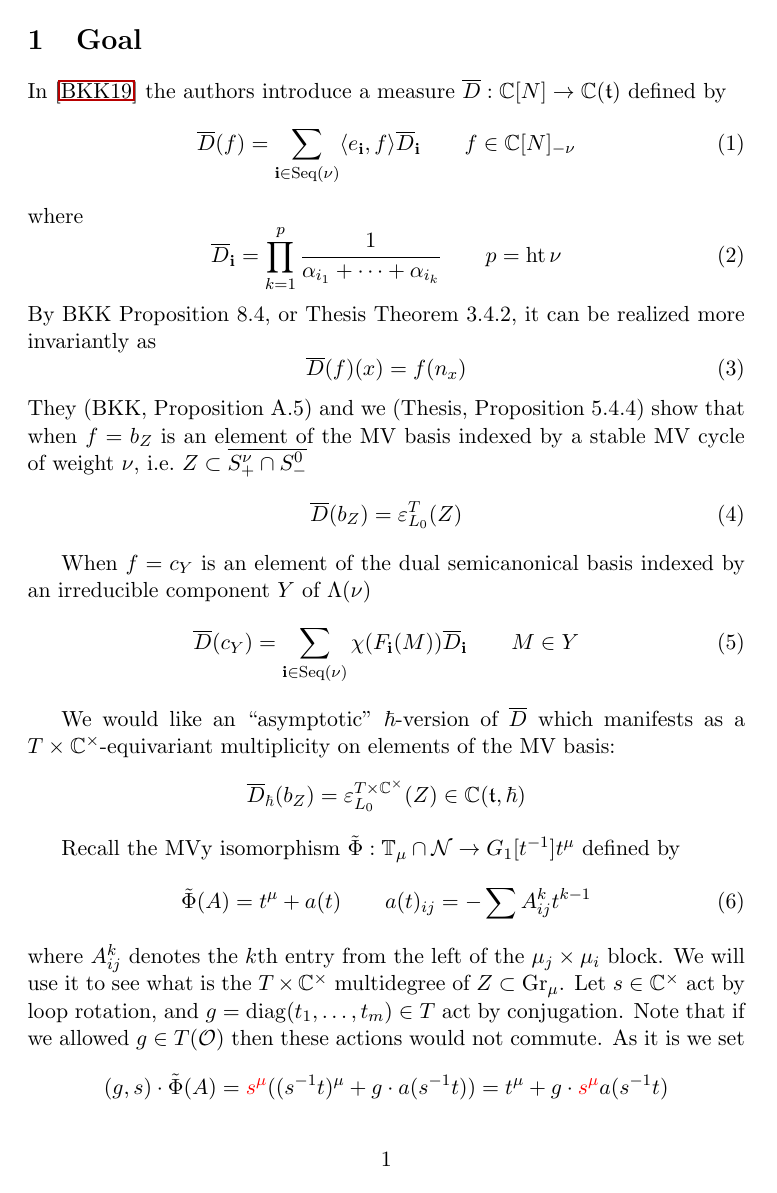
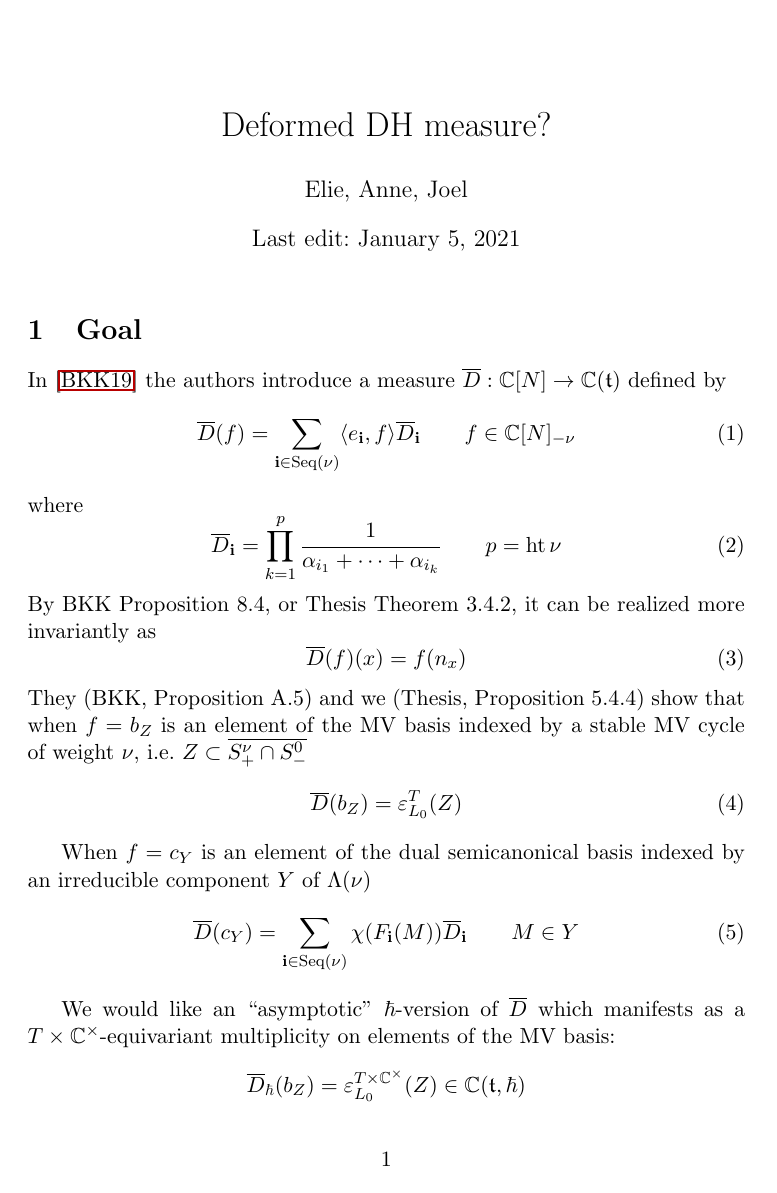
Before and after one commit to annedranowski/mvklr, a LaTeX document (mvklr.tex, which reads basic.sty, bibsty/mvklr.sty): page 1 of 3 before the commit and page 1 of 4 after it. Compiled offline with pdfLaTeX.

```diff
--- a/basic.sty
+++ /dev/null
@@ -1,270 +0,0 @@
-% Packages
-%
-% \usepackage[T1]{fontenc}
-\usepackage{amsmath,mathtools,amssymb,amsthm,shuffle}
-\usepackage{mathrsfs,pifont}
-\usepackage[dvipsnames]{xcolor}
-\usepackage{soul}
-\setul{0.5ex}{0.3ex}
-\setulcolor{RoyalPurple}
-\usepackage{bbm}
-\usepackage{comment,ulem}
-% \usepackage{fullpage}
-% \usepackage[top=1.25in, bottom=1.25in, left=1.25in, right=1.25in]{geometry}
-% \usepackage[showframe]{geometry}
-\usepackage[thinlines]{easybmat}
-\usepackage[vcentermath,enableskew]{youngtab}
-\usepackage{ytableau}
-\usepackage{booktabs,longtable}
-\usepackage{array}
-%
-\usepackage{tikz-cd}
-\usepackage{tikz}
-\tikzset{
-    % vertical align/.style={
-    %         baseline=-.5*(height("$+$")-depth("$+$"))
-    %     }
-    % every picture/.style={vertical align}
-    % every picture/.style={baseline=11pt,scale=.5}
-}
-\usetikzlibrary{calc,shapes,arrows,fit}
-%
-\usepackage{pgfplots}
-\pgfplotsset{compat=1.7}
-%
-\usepackage{graphicx}
-\definecolor{airforceblue}{rgb}{0.36, 0.54, 0.66}
-%
-\usepackage{adjustbox}
-\usepackage[pagebackref=true,backref=page,citebordercolor={BrickRed},linkbordercolor={BrickRed}]{hyperref} % values rgb = values RGB/255
-% e.g. 153, 102, 204 = 0.6 0.4 0.8 Dandelion
-%
-% \hypersetup{
-%   pdfinfo={
-%     Title={My Title},
-%     Subject={My Subject},
-%     NewKey={Foobar},
-%     hypertexnames=true,
-%     citebordercolor={1 1 1},
-%     linkbordercolor={0 0 1}
-%     % ...
-%     % pagebackref={True},
-%   }
-% }
-% \usepackage[backrefs,msc-links]{amsrefs}
-\usepackage{cleveref}
-\crefname{maintheorem}{Theorem}{Theorems}
-% \crefname{cnstr}{constructions}{constructions}
-%
-\usepackage{enumitem}
-%
-%
-\renewcommand\labelitemi{$\vcenter{\hbox{\tiny$\bullet$}}$}
-\newcommand\into{\hookrightarrow}
-\newcommand\Det{\mathrm{Det}}
-% % % %
-% Ops %
-% % % %
-%
-\DeclareMathOperator\codim{codim}
-\DeclareMathOperator\Ker{Ker}
-\let\Im\relax\DeclareMathOperator{\Im}{Im}
-\DeclareMathOperator{\fix}{Fix}
-\DeclareMathOperator\Conv{Conv}
-\DeclareMathOperator\vol{vol}
-\DeclareMathOperator\Sp{Span}
-\DeclareMathOperator\len{len}
-\DeclareMathOperator\ch{ch}
-\DeclareMathOperator\irr{Irr}
-\DeclareMathOperator\val{val}
-\DeclareMathOperator\kpf{kpf}
-\DeclareMathOperator\sgn{sgn}
-\DeclareMathOperator\wt{wt}
-\DeclareMathOperator\hgt{ht}
-\DeclareMathOperator\Ad{Ad}
-\DeclareMathOperator\Seq{Seq}
-\DeclareMathOperator\Hom{Hom}
-\DeclareMathOperator\Sym{Sym}
-\DeclareMathOperator\Frac{Frac}
-\DeclareMathOperator\End{End}
-\DeclareMathOperator\IH{IH}
-\DeclareMathOperator\Hbmtop{H^{BM}_{top}}
-\DeclareMathOperator\Ell{\mathcal{E}ll}
-% \DeclareMathOperator\Cohbm{H_{BM}^\bullet}
-\DeclareMathOperator\Gr{Gr}
-% \DeclareMathOperator{\val}{val}
-\DeclareMathOperator{\rk}{rank}
-\DeclareMathOperator{\depth}{depth}
-% \DeclareMathOperator{\Ad}{Ad}
-% \DeclareMathOperator{\End}{End}
-\DeclareMathOperator{\res}{Res}
-\DeclareMathOperator{\stand}{stand}
-\DeclareMathOperator{\pr}{pr}
-\DeclareMathOperator{\spec}{Spec}
-\DeclareMathOperator{\dist}{Dist}
-\DeclareMathOperator{\proj}{Proj}
-\DeclareMathOperator{\coh}{Coh}
-\DeclareMathOperator{\perv}{Perv}
-\DeclareMathOperator{\mat}{Mat}
-\DeclareMathOperator{\ic}{IC}
-\DeclareMathOperator{\col}{col}
-\DeclareMathOperator{\row}{row}
-\DeclareMathOperator\rep{Rep}
-\DeclareMathOperator\lie{Lie}
-\DeclareMathOperator\mdeg{mdeg}
-\DeclareMathOperator\eqm{eqm}
-\DeclareMathOperator\mult{mult}
-\DeclareMathOperator\diag{diag}
-\DeclareMathOperator\stab{Stab}
-\DeclareMathOperator{\Pol}{Pol}
-\DeclareMathOperator{\Id}{Id}
-\DeclareMathOperator\Supp{Supp}
-\DeclareMathOperator\gr{gr}
-\DeclareMathOperator\Loc{Loc}
-\DeclareMathOperator\sh{sh}
-\DeclareMathOperator\ev{ev}
-\DeclareMathOperator\inn{in}
-\DeclareMathOperator\out{out}
-%
-% % % % % % % % % %
-% More characters %
-% % % % % % % % % %
-%
-% \UnicodeTextSymbol{"1EA3}{\texthookabove{a}}{LATIN SMALL LETTER A WITH HOOK ABOVE}
-% \DeclareUnicodeCharacter{1EA3}{ả}
-% {\fontencoding{T5}\selectfont \h}
-%
-% % % % % % % %
-% My commands %
-% % % % % % % %
-%
-% mathfraks:
-\newcommand\fl{\mathfrak l}
-\newcommand\n{\mathfrak n}
-\newcommand\fu{\mathfrak u}
-\renewcommand\t{\mathfrak t}
-\newcommand\treg{{\mathfrak t}^{\rm reg}}
-\newcommand{\g}{\mathfrak g}
-\newcommand{\p}{\mathfrak p}
-\newcommand{\hh}{\mathfrak h}
-\newcommand\fZ{\mathfrak Z}
-\newcommand\fM{\mathfrak M}
-\renewcommand\sl{\mathfrak{sl}}
-\newcommand\m{\mathfrak m}
-\newcommand\fb{\mathfrak b}
-\newcommand\gl{\mathfrak{gl}}
-%
-% mathbbs:
-\renewcommand\AA{\mathbb A}
-\newcommand\ZZ{\mathbb Z}
-\newcommand\NN{\mathbb N}
-\newcommand\CC{\mathbb C}
-\newcommand\TT{\mathbb T}
-\newcommand\RR{\mathbb R}
-\newcommand\PP{\mathbb P}
-\newcommand\OO{\mathbb O}
-\newcommand\YY{\mathbb Y}
-\newcommand\SlS{\mathbb S}
-\newcommand\GG{\mathbb G}
-\newcommand\Gm{\mathbb{G}_m}
-\newcommand\QQ{\mathbb Q}
-%
-% mathcals:
-\newcommand\cA{\mathcal A}
-\newcommand\cG{\mathcal G}
-\newcommand\cF{\mathcal F}
-\newcommand\cO{\mathcal O}
-\newcommand\cP{\mathcal P}
-\newcommand\cK{\mathcal K}
-\newcommand\cN{\mathcal N}
-\newcommand\cM{\mathcal M}
-\newcommand\cZ{\mathcal Z}
-\newcommand\cT{\mathcal T}
-\newcommand{\cE}{\mathcal E}
-\newcommand\cV{\mathcal V}
-\newcommand\cH{\mathcal H}
-\newcommand\cC{\mathcal C}
-\newcommand\cB{\mathcal B}
-\newcommand{\cD}{\mathcal D}
-\newcommand\cL{\mathcal L}
-\newcommand\cU{\mathcal U}
-\newcommand\cPP{\mathcal{PP}}
-%
-% mathscrs:
-\newcommand\scO{\mathscr O}
-\newcommand\scL{\mathscr L}
-\newcommand\scP{\mathscr P}
-\newcommand\scF{\mathscr F}
-%
-% groups
-\newcommand\SL{{\mathbf{SL}}}
-\newcommand\SU{{\mathbf{SU}}}
-\newcommand\GL{{\mathbf{GL}}}
-\newcommand\PGL{\mathbf{PGL}}
-\newcommand\GO{\mathbf{G}(\mathcal{O})}
-\newcommand\GK{\mathbf{G}(\mathcal{K})}
-%
-% pmbs:
-\newcommand\pL{\pmb L}
-\newcommand\pS{\pmb S}
-\newcommand\pM{\pmb M}
-%
-% other:
-\newcommand{\uvi}{\underline{\mathbf{i}}}
-\newcommand{\vi}{\mathbf{i}}
-\newcommand{\vj}{\mathbf{j}}
-\newcommand{\vk}{\mathbf{k}}
-\newcommand{\va}{\mathbf{a}}
-\newcommand{\dimvec}{\underrightarrow{\dim}\,}
-\newcommand{\barD}{\overline{D}}
-\newcommand\bsm{\begin{smallmatrix}}
-\newcommand\esm{\end{smallmatrix}}
-\newcommand\pt{\text{pt}}
-\newcommand\loc{\text{loc}}
-\newcommand\varep{\varepsilon}
-% \newcommand\sPol{\lvert\text{Pol}\rvert}
-% \newcommand\sPol{\widetilde{\text{Pol}}}
-%
-% functions:
-\newcommand\xt[1][t]{[\hspace{-.12em}[ {#1} ]\hspace{-.12em}]}
-\newcommand\xT[1][t]{(\!( {#1} )\!)} % borrowed from Haines
-\newcommand{\ra}[1]{\renewcommand{\arraystretch}{#1}}
-\newcommand{\qq}[1][\theta]{/\hspace{-.21em}/_{\hspace{-.12em}#1}\hspace{.1em}}
-\newcommand{\acom}[1]{{\color{airforceblue}#1}}
-\newcommand{\new}[1]{\textbf{#1}}
-\newcommand{\flip}[1]{\reflectbox{\rotatebox[origin=c]{180}{#1}}}
-%
-%
-% % % % % % %
-% My thm environments
-% % % % % %
-%
-\newtheorem{maintheorem}{Theorem}%[chapter]
-\renewcommand{\themaintheorem}{\Alph{maintheorem}}
-%
-\theoremstyle{plain}
-\newtheorem{theorem}{Theorem}
-\newtheorem*{theorem*}{Theorem}
-\newtheorem{conjecture}{Conjecture}
-\newtheorem{proposition}{Proposition}
-\newtheorem*{proposition*}{Proposition}
-\newtheorem{lemma}{Lemma}
-\newtheorem{corollary}{Corollary}
-\newtheorem*{corollary*}{Corollary}
-\newtheorem{property}{Property}
-%
-\theoremstyle{remark}
-\newtheorem{remark}{Remark}
-\newtheorem{example}{Example}
-% \newtheorem{examples}{Examples}
-\newtheorem{definition}{Definition}
-\newtheorem*{definition*}{Definition}
-\newtheorem{fact}{Fact}
-\newtheorem{goal}{Goal}
-\newtheorem*{goal*}{Goal}
-\newtheorem{claim}{Claim}
-\newtheorem{question}{Question}
-%
-% \numberwithin{equation}{subsection}
-% \renewcommand{\theequation}{\alph{equation}}
-%
--- a/bibsty/mvklr.sty
+++ b/bibsty/mvklr.sty
@@ -59,9 +59,13 @@
 \usepackage{enumitem}
 %
 %
+% Misc
+%
+\newcommand{\tinydots}{\hbox to 1em{.\hss.\hss.}}
 \renewcommand\labelitemi{$\vcenter{\hbox{\tiny$\bullet$}}$}
 \newcommand\into{\hookrightarrow}
 \newcommand\Det{\mathrm{Det}}
+%
 % % % %
 % Ops %
 % % % %
@@ -268,3 +272,9 @@
 % \numberwithin{equation}{subsection}
 % \renewcommand{\theequation}{\alph{equation}}
 %
+% Commenting/annotating
+%
+\newcommand{\anne}[1]{{\color{pink!50!blue}Anne:~#1}}
+\newcommand{\joel}[1]{{\color{red!50!orange}Joel:~#1}}
+\newcommand{\todo}[1]{{\color{red!50!white}\textbf{#1}}} % TODO
+%
--- a/mvklr.tex
+++ b/mvklr.tex
@@ -1,8 +1,14 @@
 \documentclass[11pt]{article}
 %
-\usepackage{basic}
+\usepackage{bibsty/mvklr}
+%
+\title{Deformed DH measure?}
+\author{Elie, Anne, Joel}
+\date{Last edit:~\today}
 %
 \begin{document}
+%
+\maketitle
 %
 \section{Goal}
 % Let $\nu\in Q_+$ be of height $p$.
```
Also changed, not shown: a3casestudy.tex (+22 -13 lines), asymptotics.md (deleted, +0 -41 lines), lyndonWords.md (deleted, +0 -92 lines), mvklr.bib (deleted, +0 -79 lines), Affinesl2.pdf, junk/momentPolytopesAndHilbertSeries.tex (renamed from momentPolytopesAndHilbertSeries.tex), mvklr.pdf, mvklr.tex (2 more changed lines), 2 other files.
